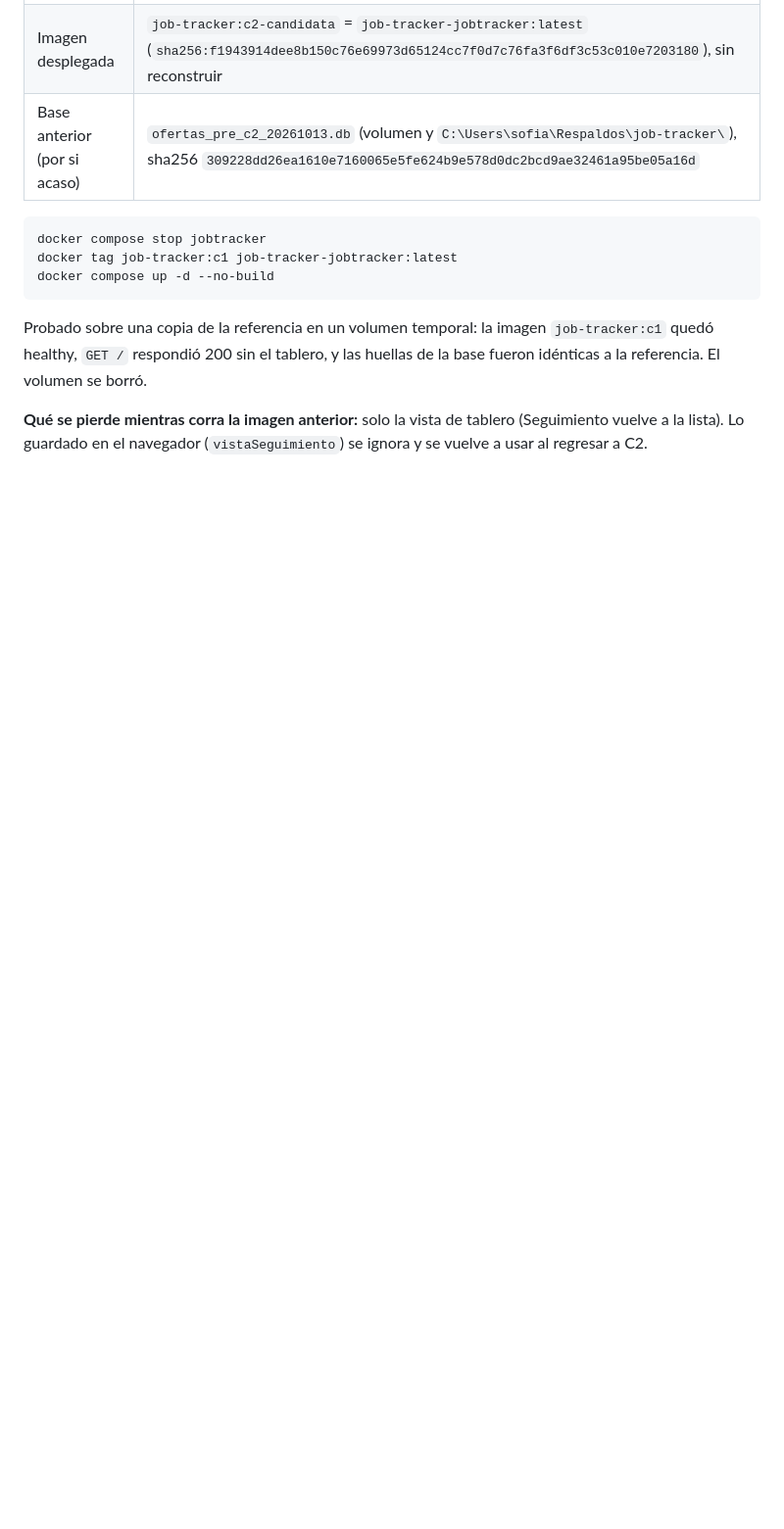
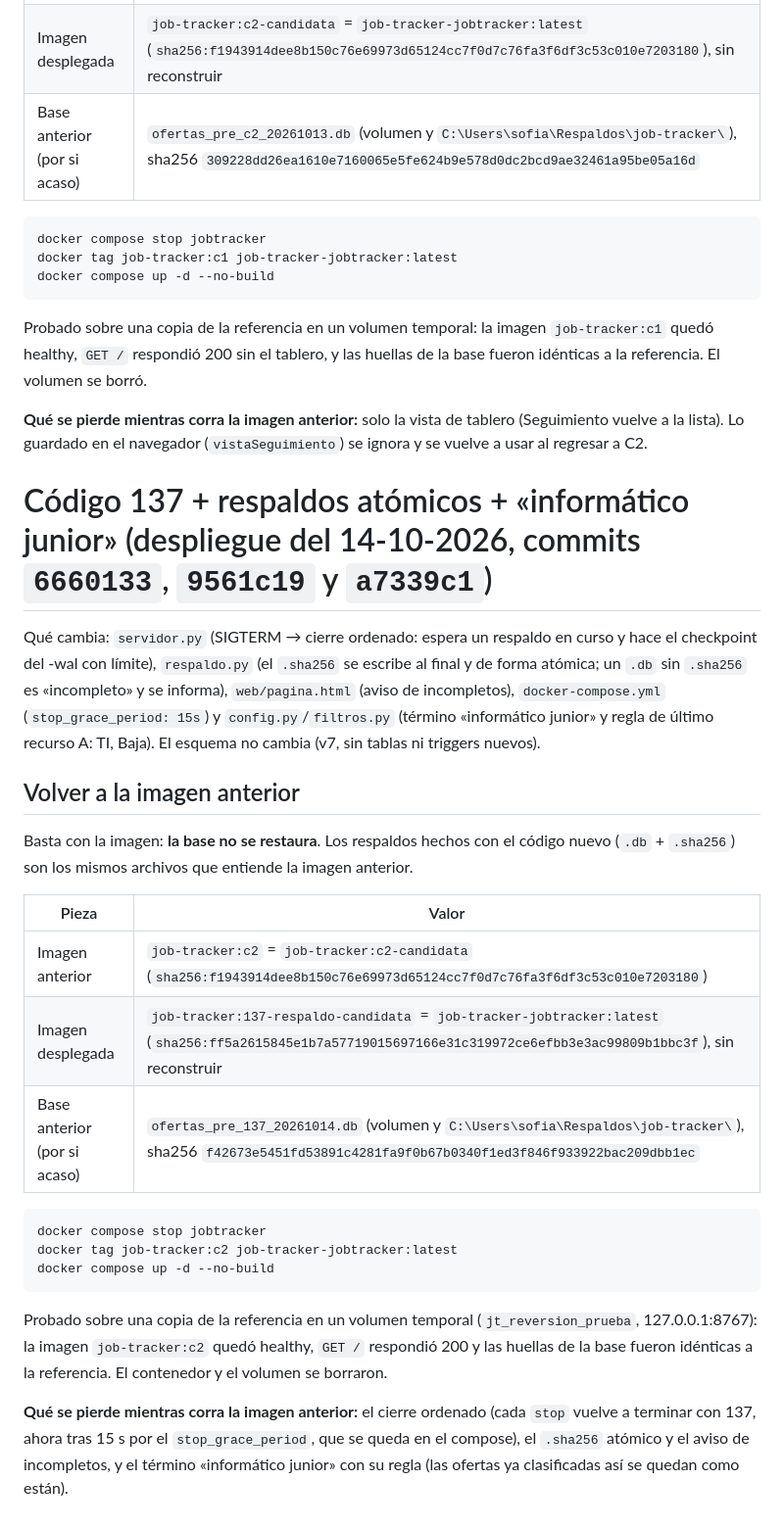
Before and after one commit to Soofiaa/Buscador-de-Empleos, a Markdown page: REVERSION_FASE_A.md, the part around the change. Shown at 98% size. Drawn GitHub-style; blank space fills up the shorter version.

Commit message:
NOTAS y reversión: despliegue del 137 + respaldos atómicos + «informático junior» (imagen ff5a2615, referencia pre_137)
Co-Authored-By: Claude Opus 5.5 <noreply@anthropic.com>

````diff
--- a/REVERSION_FASE_A.md
+++ b/REVERSION_FASE_A.md
@@ -301,3 +301,36 @@ respondió 200 sin el tablero, y las huellas de la base fueron idénticas a la r
 
 **Qué se pierde mientras corra la imagen anterior:** solo la vista de tablero (Seguimiento vuelve a la lista). Lo
 guardado en el navegador (`vistaSeguimiento`) se ignora y se vuelve a usar al regresar a C2.
+
+# Código 137 + respaldos atómicos + «informático junior» (despliegue del 14-10-2026, commits `6660133`, `9561c19` y `a7339c1`)
+
+Qué cambia: `servidor.py` (SIGTERM → cierre ordenado: espera un respaldo en curso y hace el checkpoint del -wal con
+límite), `respaldo.py` (el `.sha256` se escribe al final y de forma atómica; un `.db` sin `.sha256` es «incompleto» y
+se informa), `web/pagina.html` (aviso de incompletos), `docker-compose.yml` (`stop_grace_period: 15s`) y
+`config.py`/`filtros.py` (término «informático junior» y regla de último recurso A: TI, Baja). El esquema no cambia
+(v7, sin tablas ni triggers nuevos).
+
+## Volver a la imagen anterior
+
+Basta con la imagen: **la base no se restaura**. Los respaldos hechos con el código nuevo (`.db` + `.sha256`) son los
+mismos archivos que entiende la imagen anterior.
+
+| Pieza | Valor |
+|---|---|
+| Imagen anterior | `job-tracker:c2` = `job-tracker:c2-candidata` (`sha256:f1943914dee8b150c76e69973d65124cc7f0d7c76fa3f6df3c53c010e7203180`) |
+| Imagen desplegada | `job-tracker:137-respaldo-candidata` = `job-tracker-jobtracker:latest` (`sha256:ff5a2615845e1b7a57719015697166e31c319972ce6efbb3e3ac99809b1bbc3f`), sin reconstruir |
+| Base anterior (por si acaso) | `ofertas_pre_137_20261014.db` (volumen y `C:\Users\sofia\Respaldos\job-tracker\`), sha256 `f42673e5451fd53891c4281fa9f0b67b0340f1ed3f846f933922bac209dbb1ec` |
+
+```
+docker compose stop jobtracker
+docker tag job-tracker:c2 job-tracker-jobtracker:latest
+docker compose up -d --no-build
+```
+
+Probado sobre una copia de la referencia en un volumen temporal (`jt_reversion_prueba`, 127.0.0.1:8767): la imagen
+`job-tracker:c2` quedó healthy, `GET /` respondió 200 y las huellas de la base fueron idénticas a la referencia. El
+contenedor y el volumen se borraron.
+
+**Qué se pierde mientras corra la imagen anterior:** el cierre ordenado (cada `stop` vuelve a terminar con 137, ahora
+tras 15 s por el `stop_grace_period`, que se queda en el compose), el `.sha256` atómico y el aviso de incompletos, y el
+término «informático junior» con su regla (las ofertas ya clasificadas así se quedan como están).
````
Also changed, not shown: NOTAS.md (+51 -38 lines).
